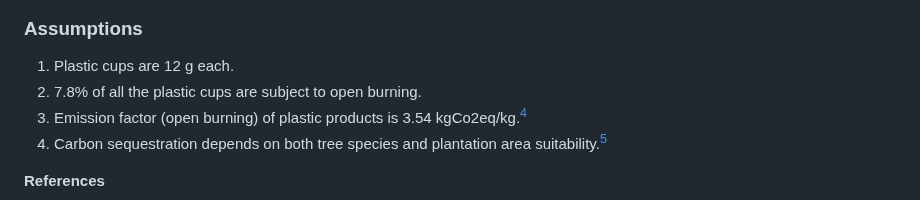
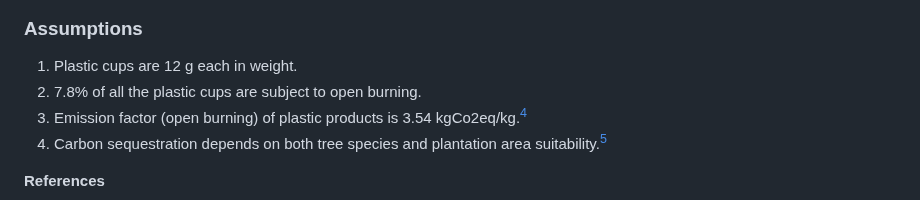
Before and after one commit to Kietpawpan/carbon, a Markdown page: README.md, the part around the change. GitHub-like rendering.

```diff
--- a/README.md
+++ b/README.md
@@ -90,7 +90,7 @@ else{cr=0;}
 where, sak refers to teak (_Tectona grandis_), yuka Eucalyptus (_Eucalyptus melliodora_), thepha _Acacia mangium_, narong _Acacia auriculiformis_, yak _Leucaena leucocephala_, area the plantation area suitability, cr the carbon reduction rate due to sequestration (tonCO<sub>2</sub>eq/Rai/year).
 
 ### Assumptions
-1. Plastic cups are 12 g each.
+1. Plastic cups are 12 g each in weight.
 2. 7.8% of all the plastic cups are subject to open burning.
 3. Emission factor (open burning) of plastic products is 3.54 kgCo2eq/kg.[^1]
 4. Carbon sequestration depends on both tree species and plantation area suitability.[^2]
```
